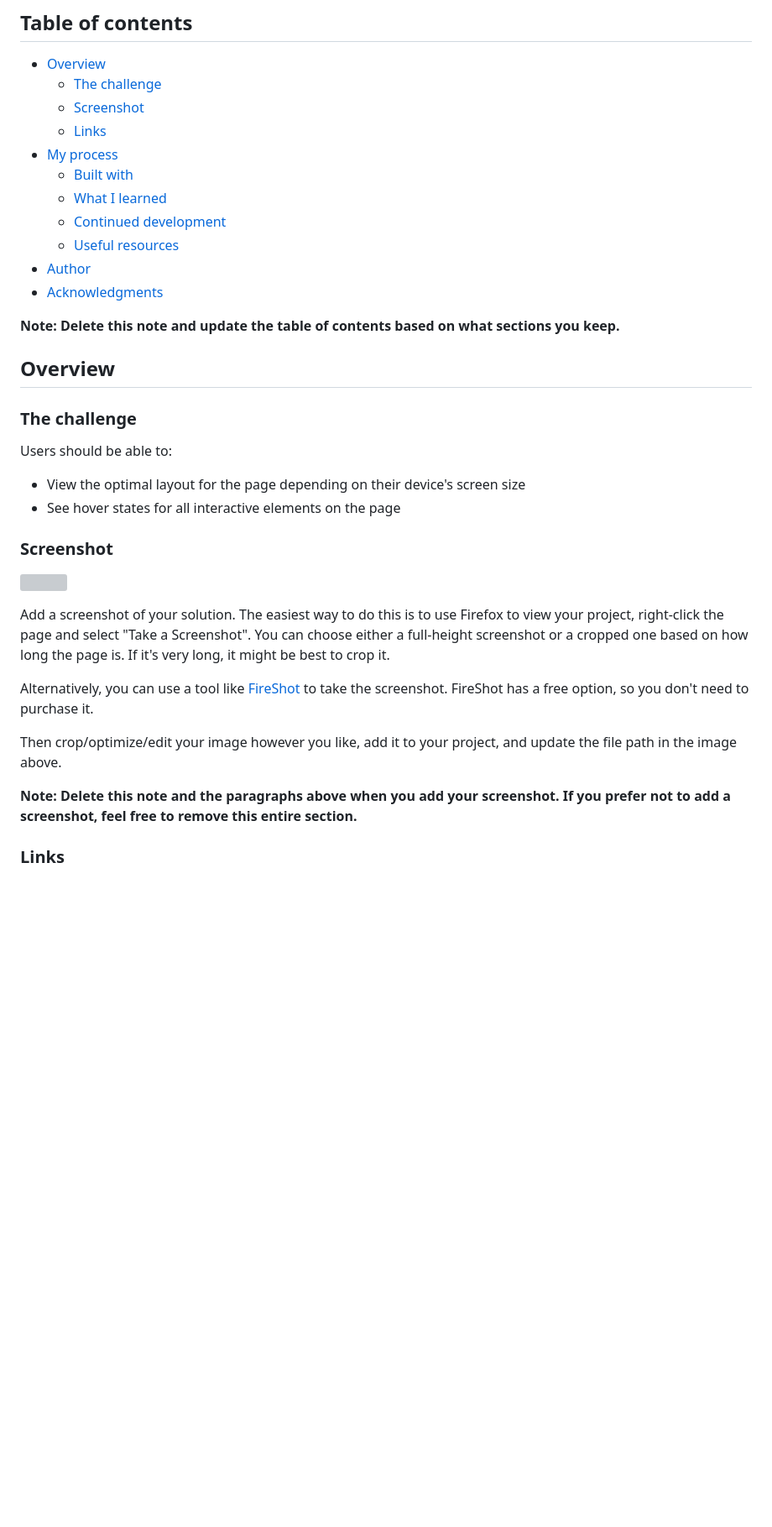
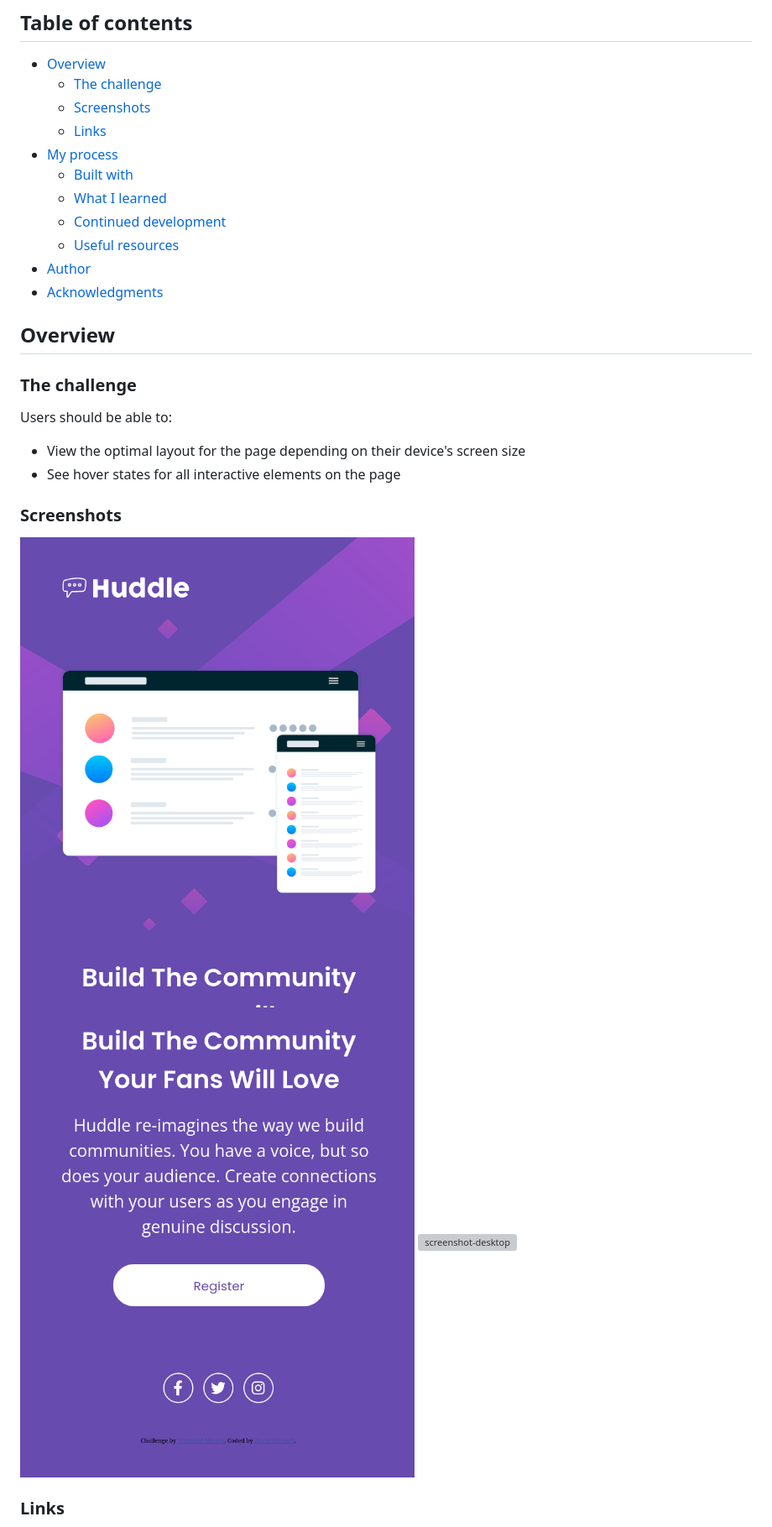
Before and after one commit to harnettd/huddle-landing-page, a Markdown page: README.md, the part around the change printed below. Shown: that part at 84% size. Rendered like a GitHub page; pictures changed too: images/screenshot-mobile1.png (added), images/screenshot-mobile2.png (added); blank space fills up the shorter version; grey boxes are pictures that could not be loaded.

```diff
--- a/README.md
+++ b/README.md
@@ -6,7 +6,7 @@ This is a solution to the [Huddle landing page with single introductory section
 
 - [Overview](#overview)
   - [The challenge](#the-challenge)
-  - [Screenshot](#screenshot)
+  - [Screenshots](#screenshots)
   - [Links](#links)
 - [My process](#my-process)
   - [Built with](#built-with)
@@ -15,8 +15,6 @@ This is a solution to the [Huddle landing page with single introductory section
   - [Useful resources](#useful-resources)
 - [Author](#author)
 - [Acknowledgments](#acknowledgments)
-
-**Note: Delete this note and update the table of contents based on what sections you keep.**
 
 ## Overview
 
@@ -27,17 +25,10 @@ Users should be able to:
 - View the optimal layout for the page depending on their device's screen size
 - See hover states for all interactive elements on the page
 
-### Screenshot
+### Screenshots
 
-![](./screenshot.jpg)
-
-Add a screenshot of your solution. The easiest way to do this is to use Firefox to view your project, right-click the page and select "Take a Screenshot". You can choose either a full-height screenshot or a cropped one based on how long the page is. If it's very long, it might be best to crop it.
-
-Alternatively, you can use a tool like [FireShot](https://getfireshot.com/) to take the screenshot. FireShot has a free option, so you don't need to purchase it.
-
-Then crop/optimize/edit your image however you like, add it to your project, and update the file path in the image above.
-
-**Note: Delete this note and the paragraphs above when you add your screenshot. If you prefer not to add a screenshot, feel free to remove this entire section.**
+![screenshot-mobile1](./images/screenshot-mobile1.png) ![screenshot-mobile2](./images/screenshot-mobile2.png)
+![screenshot-desktop](./images/screenshot.png)
 
 ### Links
 
```
Also changed, not shown: other parts of README.md (+34 -44 lines), images/screenshot-desktop.png (added), 1 other file.
